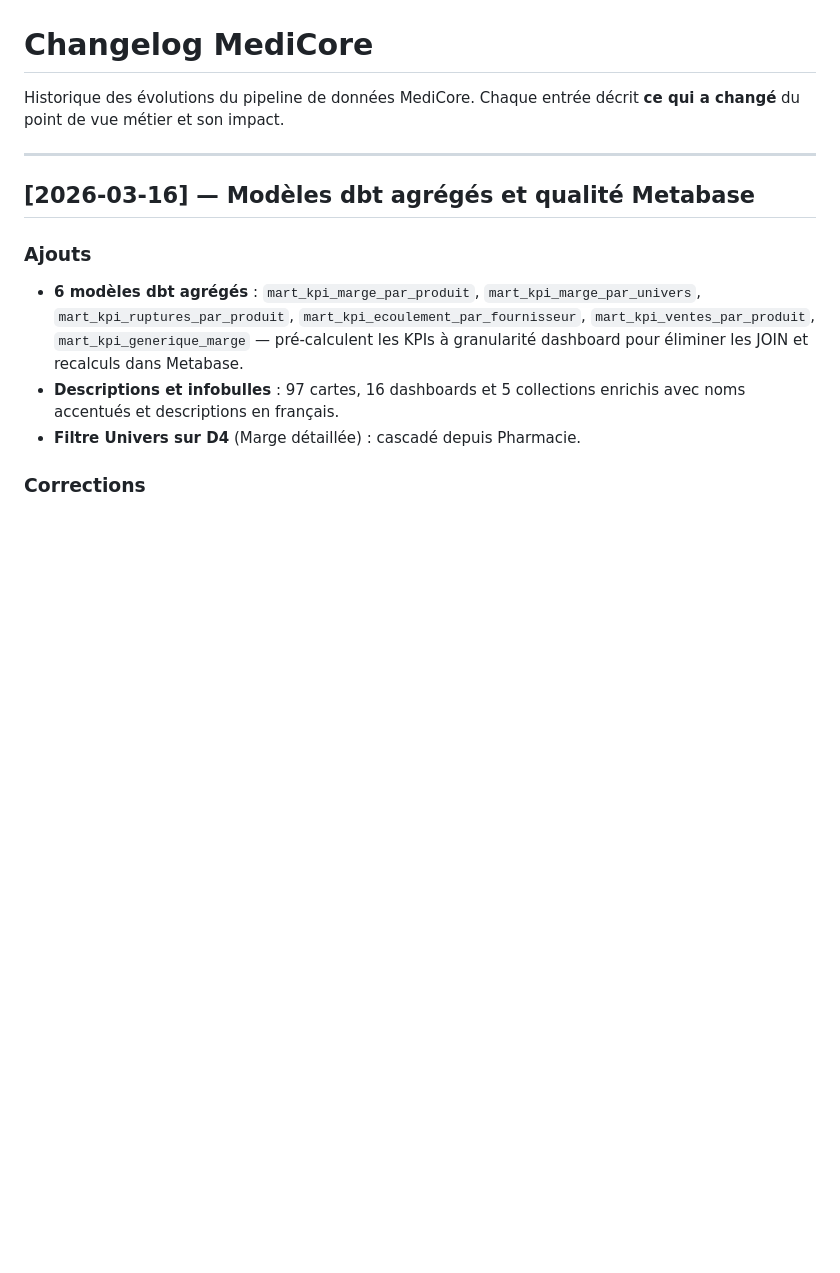
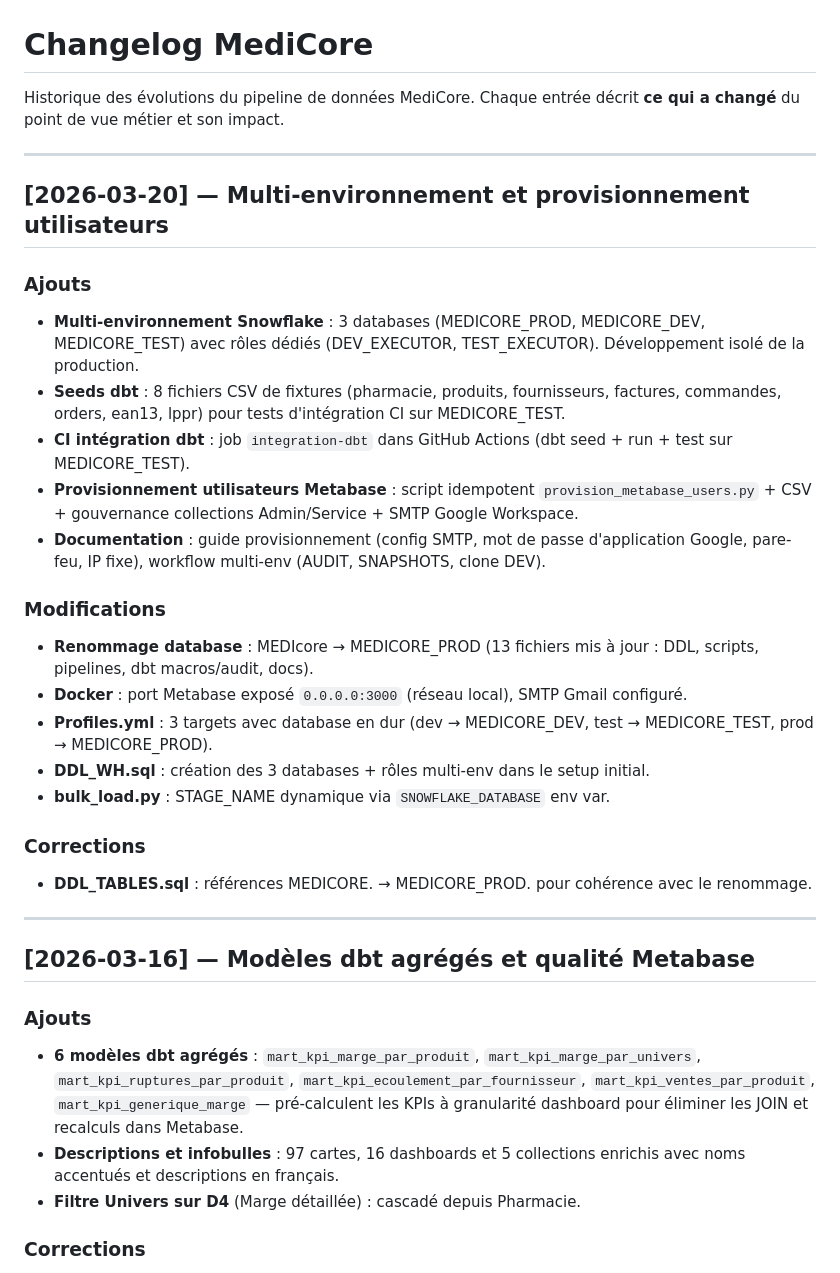
Before and after one commit to auganmadet/MediCore, a Markdown page: CHANGELOG.md, the part around the change. Drawn GitHub-style; blank space fills up the shorter version.

Commit message:
docs: changelog multi-env + CLAUDE.md aligné MEDICORE_PROD
- CHANGELOG.md : entrée 2026-03-20 (multi-env, provisionnement, renommage)
- CLAUDE.md : DWH MEDICORE_PROD, multi-env, rôles mis à jour

```diff
--- a/CHANGELOG.md
+++ b/CHANGELOG.md
@@ -2,6 +2,27 @@
 
 Historique des évolutions du pipeline de données MediCore.
 Chaque entrée décrit **ce qui a changé** du point de vue métier et son impact.
+
+---
+
+## [2026-03-20] — Multi-environnement et provisionnement utilisateurs
+
+### Ajouts
+- **Multi-environnement Snowflake** : 3 databases (MEDICORE_PROD, MEDICORE_DEV, MEDICORE_TEST) avec rôles dédiés (DEV_EXECUTOR, TEST_EXECUTOR). Développement isolé de la production.
+- **Seeds dbt** : 8 fichiers CSV de fixtures (pharmacie, produits, fournisseurs, factures, commandes, orders, ean13, lppr) pour tests d'intégration CI sur MEDICORE_TEST.
+- **CI intégration dbt** : job `integration-dbt` dans GitHub Actions (dbt seed + run + test sur MEDICORE_TEST).
+- **Provisionnement utilisateurs Metabase** : script idempotent `provision_metabase_users.py` + CSV + gouvernance collections Admin/Service + SMTP Google Workspace.
+- **Documentation** : guide provisionnement (config SMTP, mot de passe d'application Google, pare-feu, IP fixe), workflow multi-env (AUDIT, SNAPSHOTS, clone DEV).
+
+### Modifications
+- **Renommage database** : MEDIcore → MEDICORE_PROD (13 fichiers mis à jour : DDL, scripts, pipelines, dbt macros/audit, docs).
+- **Docker** : port Metabase exposé `0.0.0.0:3000` (réseau local), SMTP Gmail configuré.
+- **Profiles.yml** : 3 targets avec database en dur (dev → MEDICORE_DEV, test → MEDICORE_TEST, prod → MEDICORE_PROD).
+- **DDL_WH.sql** : création des 3 databases + rôles multi-env dans le setup initial.
+- **bulk_load.py** : STAGE_NAME dynamique via `SNOWFLAKE_DATABASE` env var.
+
+### Corrections
+- **DDL_TABLES.sql** : références MEDICORE. → MEDICORE_PROD. pour cohérence avec le renommage.
 
 ---
 
```
Also changed, not shown: CLAUDE.md (+3 -2 lines).
